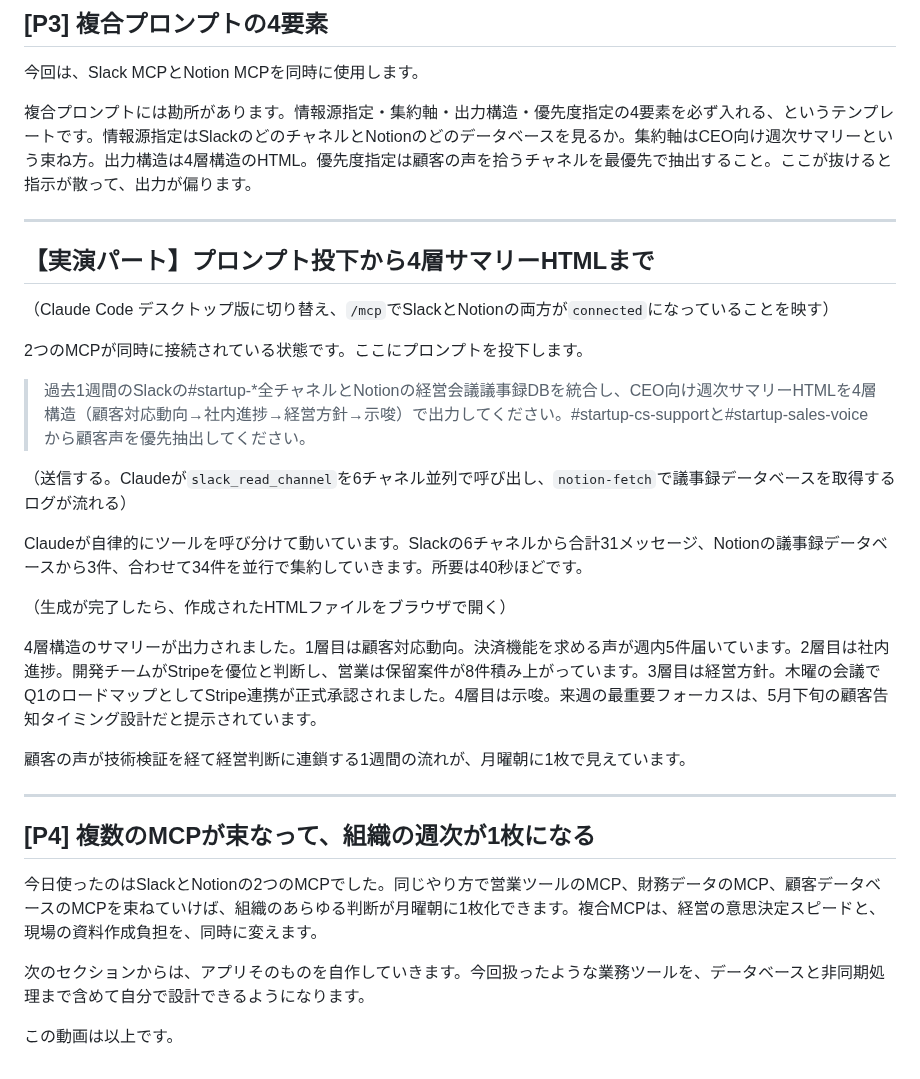
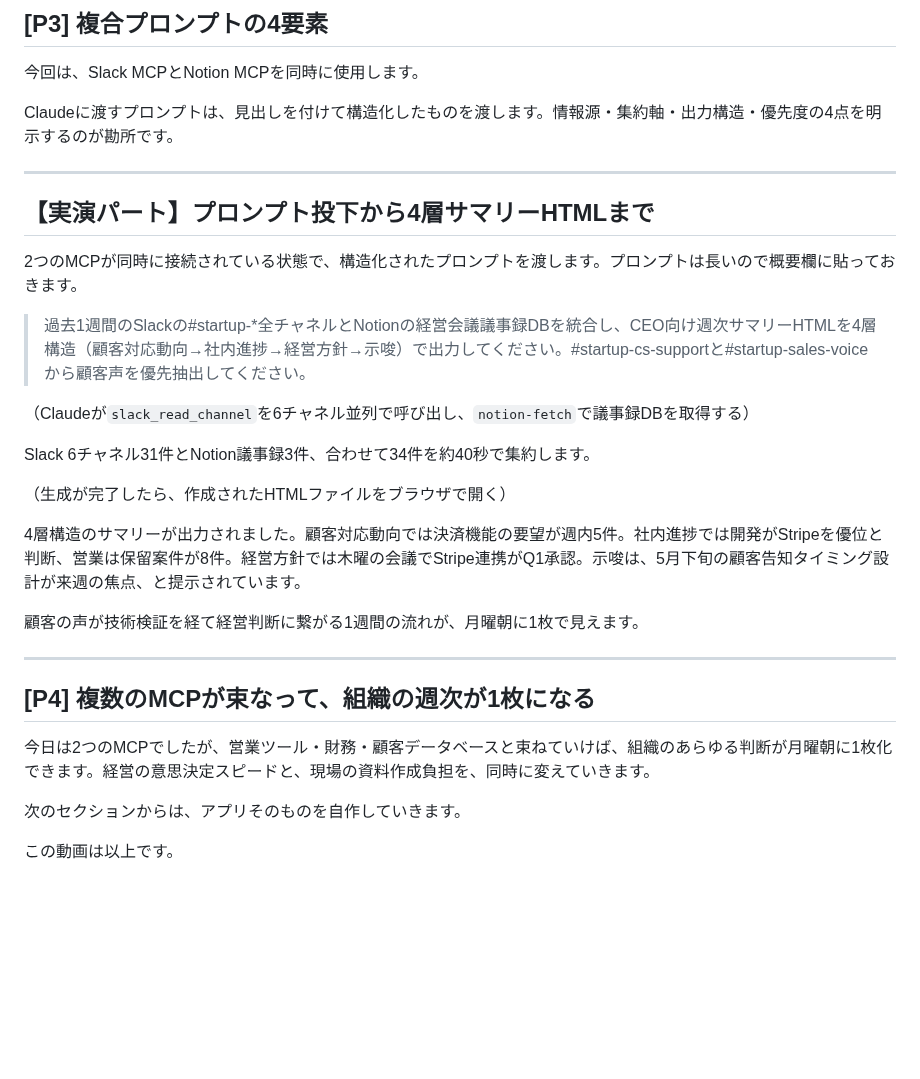
Before and after one commit to TakuyaTsuchiya/claude-lecture, a Markdown page: s4v3/script.md, the part around the change. Rendered like a GitHub page; blank space fills up the shorter version.

Commit message:
s4v3: 台本P3・実演・クロージングを簡潔化
P3：4要素解説を「構造化したものを渡す／4点を明示するのが勘所」に圧縮。
実演：MCP接続確認のト書きを削除し暗黙前提化、結果ナレーションを半量に短縮。
クロージング：冗長な説明を削り2段落に圧縮。

Co-Authored-By: Claude Opus 4.7 <noreply@anthropic.com>

```diff
--- a/s4v3/script.md
+++ b/s4v3/script.md
@@ -24,34 +24,32 @@
 
 今回は、Slack MCPとNotion MCPを同時に使用します。
 
-複合プロンプトには勘所があります。情報源指定・集約軸・出力構造・優先度指定の4要素を必ず入れる、というテンプレートです。情報源指定はSlackのどのチャネルとNotionのどのデータベースを見るか。集約軸はCEO向け週次サマリーという束ね方。出力構造は4層構造のHTML。優先度指定は顧客の声を拾うチャネルを最優先で抽出すること。ここが抜けると指示が散って、出力が偏ります。
+Claudeに渡すプロンプトは、見出しを付けて構造化したものを渡します。情報源・集約軸・出力構造・優先度の4点を明示するのが勘所です。
 
 ---
 
 ## 【実演パート】プロンプト投下から4層サマリーHTMLまで
 
-（Claude Code デスクトップ版に切り替え、`/mcp`でSlackとNotionの両方が`connected`になっていることを映す）
-
-2つのMCPが同時に接続されている状態です。ここにプロンプトを投下します。
+2つのMCPが同時に接続されている状態で、構造化されたプロンプトを渡します。プロンプトは長いので概要欄に貼っておきます。
 
 > 過去1週間のSlackの#startup-*全チャネルとNotionの経営会議議事録DBを統合し、CEO向け週次サマリーHTMLを4層構造（顧客対応動向→社内進捗→経営方針→示唆）で出力してください。#startup-cs-supportと#startup-sales-voiceから顧客声を優先抽出してください。
 
-（送信する。Claudeが`slack_read_channel`を6チャネル並列で呼び出し、`notion-fetch`で議事録データベースを取得するログが流れる）
+（Claudeが`slack_read_channel`を6チャネル並列で呼び出し、`notion-fetch`で議事録DBを取得する）
 
-Claudeが自律的にツールを呼び分けて動いています。Slackの6チャネルから合計31メッセージ、Notionの議事録データベースから3件、合わせて34件を並行で集約していきます。所要は40秒ほどです。
+Slack 6チャネル31件とNotion議事録3件、合わせて34件を約40秒で集約します。
 
 （生成が完了したら、作成されたHTMLファイルをブラウザで開く）
 
-4層構造のサマリーが出力されました。1層目は顧客対応動向。決済機能を求める声が週内5件届いています。2層目は社内進捗。開発チームがStripeを優位と判断し、営業は保留案件が8件積み上がっています。3層目は経営方針。木曜の会議でQ1のロードマップとしてStripe連携が正式承認されました。4層目は示唆。来週の最重要フォーカスは、5月下旬の顧客告知タイミング設計だと提示されています。
+4層構造のサマリーが出力されました。顧客対応動向では決済機能の要望が週内5件。社内進捗では開発がStripeを優位と判断、営業は保留案件が8件。経営方針では木曜の会議でStripe連携がQ1承認。示唆は、5月下旬の顧客告知タイミング設計が来週の焦点、と提示されています。
 
-顧客の声が技術検証を経て経営判断に連鎖する1週間の流れが、月曜朝に1枚で見えています。
+顧客の声が技術検証を経て経営判断に繋がる1週間の流れが、月曜朝に1枚で見えます。
 
 ---
 
 ## [P4] 複数のMCPが束なって、組織の週次が1枚になる
 
-今日使ったのはSlackとNotionの2つのMCPでした。同じやり方で営業ツールのMCP、財務データのMCP、顧客データベースのMCPを束ねていけば、組織のあらゆる判断が月曜朝に1枚化できます。複合MCPは、経営の意思決定スピードと、現場の資料作成負担を、同時に変えます。
+今日は2つのMCPでしたが、営業ツール・財務・顧客データベースと束ねていけば、組織のあらゆる判断が月曜朝に1枚化できます。経営の意思決定スピードと、現場の資料作成負担を、同時に変えていきます。
 
-次のセクションからは、アプリそのものを自作していきます。今回扱ったような業務ツールを、データベースと非同期処理まで含めて自分で設計できるようになります。
+次のセクションからは、アプリそのものを自作していきます。
 
 この動画は以上です。
```
